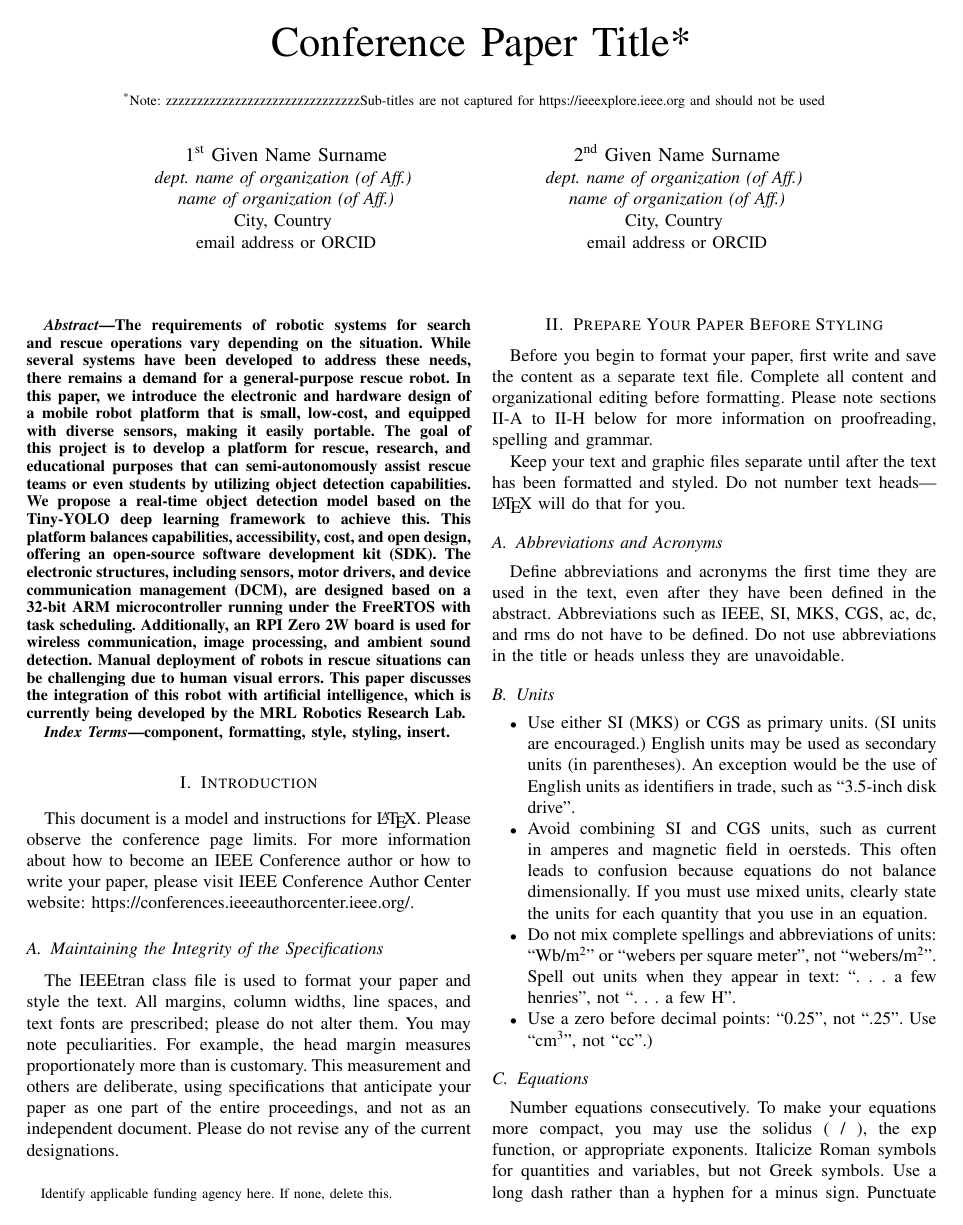
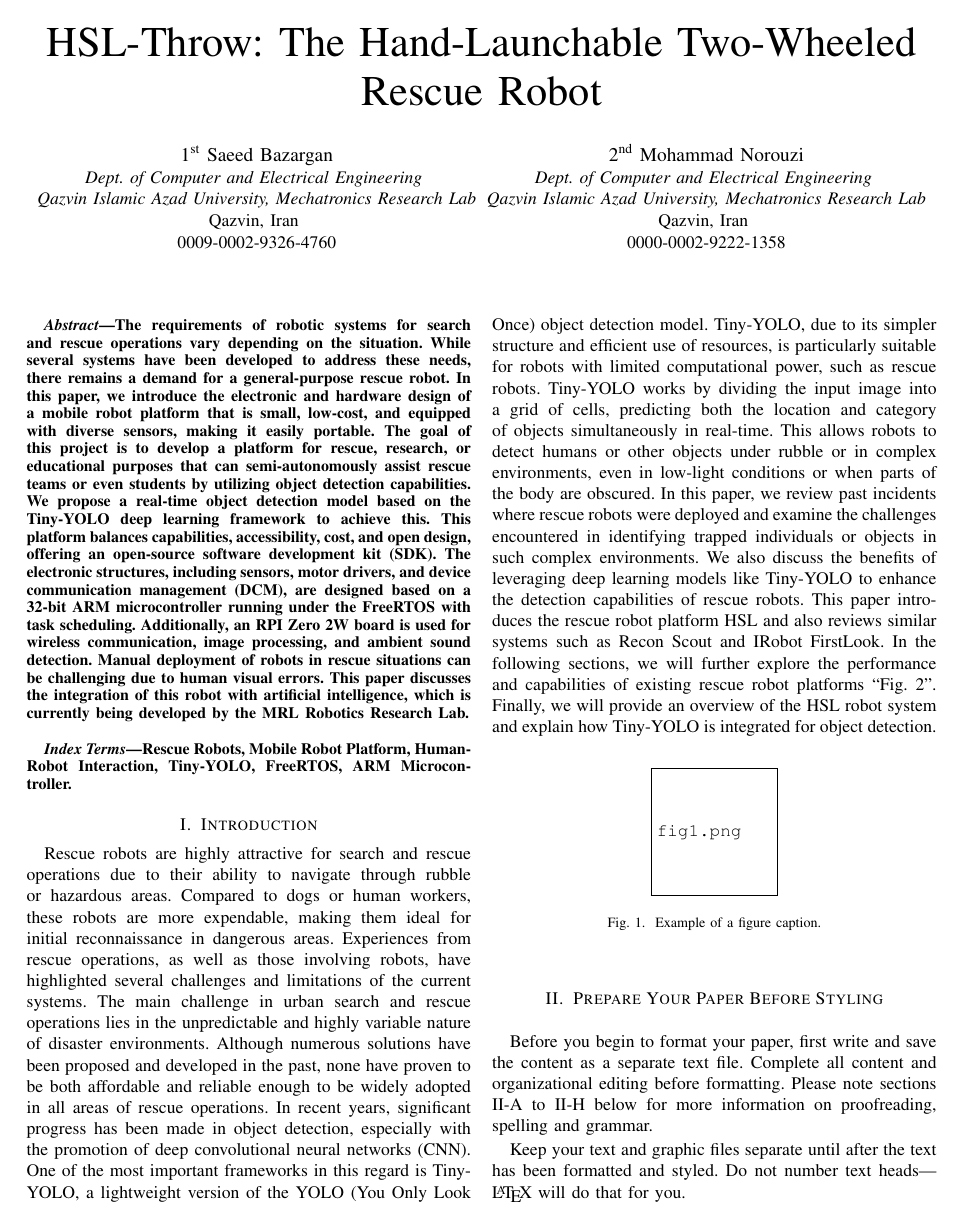
Before and after one commit to SaeedBazargan/Throw-HSL, a LaTeX paper (Papers/MyPapers/ThrowBot/IEEE-conference-template for MyThrowBot.tex): page 1 of 3 before the commit and page 1 of 4 after it. The pictures show the PDF file Papers/MyPapers/ThrowBot/IEEE-conference-template for MyThrowBot.pdf that the author committed with the source.

Commit message:
My paper updated.

```diff
--- a/Papers/MyPapers/ThrowBot/IEEE-conference-template for MyThrowBot.tex
+++ b/Papers/MyPapers/ThrowBot/IEEE-conference-template for MyThrowBot.tex
@@ -13,20 +13,15 @@
     T\kern-.1667em\lower.7ex\hbox{E}\kern-.125emX}}
 \begin{document}
 
-\title{Conference Paper Title*\\
-{\footnotesize \textsuperscript{*}Note: Sub-titles are not captured for https://ieeexplore.ieee.org  and
-should not be used}
-\thanks{Identify applicable funding agency here. If none, delete this.}
-}
+\title{HSL-Throw: The Hand-Launchable Two-Wheeled Rescue Robot\\}
 
-\author{\IEEEauthorblockN{1\textsuperscript{st} Given Name Surname}
-\IEEEauthorblockA{\textit{dept. name of organization (of Aff.)} \\
-\textit{name of organization (of Aff.)}\\
-City, Country \\
-email address or ORCID}
+\author{\IEEEauthorblockN{1\textsuperscript{st} Saeed Bazargan}
+\IEEEauthorblockA{\textit{Dept. of Computer and Electrical Engineering} \\
+\textit{Qazvin Islamic Azad University, Mechatronics Research Lab}\\
+Qazvin, Iran \\
+0009-0002-9326-4760}
 \and
-\IEEEauthorblockN{2\textsuperscript{nd} Given Name Surname}
-\IEEEauthorblockA{\textit{dept. name of organization (of Aff.)} \\
-\textit{name of organization (of Aff.)}\\
-City, Country \\
-email address or ORCID}
+\IEEEauthorblockN{2\textsuperscript{nd} Mohammad Norouzi}
+\IEEEauthorblockA{\textit{Dept. of Computer and Electrical Engineering} \\
+\textit{Qazvin Islamic Azad University, Mechatronics Research Lab}\\
+Qazvin, Iran \\
@@ -40,22 +36,19 @@ Manual deployment of robots in rescue situations can be challenging due to human
 \end{abstract}
 
 \begin{IEEEkeywords}
-component, formatting, style, styling, insert.
+Rescue Robots, Mobile Robot Platform, Human-Robot Interaction, Tiny-YOLO, FreeRTOS, ARM Microcontroller.
 \end{IEEEkeywords}
 
 \section{Introduction}
-This document is a model and instructions for \LaTeX.
-Please observe the conference page limits. For more information about how to become an IEEE Conference author or how to write your paper, please visit   IEEE Conference Author Center website: https://conferences.ieeeauthorcenter.ieee.org/.
+Rescue robots are highly attractive for search and rescue operations due to their ability to navigate through rubble or hazardous areas. Compared to dogs or human workers, these robots are more expendable, making them ideal for initial reconnaissance in dangerous areas. Experiences from rescue operations, as well as those involving robots, have highlighted several challenges and limitations of the current systems. The main challenge in urban search and rescue operations lies in the unpredictable and highly variable nature of disaster environments. Although numerous solutions have been proposed and developed in the past, none have proven to be both affordable and reliable enough to be widely adopted in all areas of rescue operations.
+In recent years, significant progress has been made in object detection, especially with the promotion of deep convolutional neural networks (CNN). One of the most important frameworks in this regard is Tiny-YOLO, a lightweight version of the YOLO (You Only Look Once) object detection model. Tiny-YOLO, due to its simpler structure and efficient use of resources, is particularly suitable for robots with limited computational power, such as rescue robots. Tiny-YOLO works by dividing the input image into a grid of cells, predicting both the location and category of objects simultaneously in real-time. This allows robots to detect humans or other objects under rubble or in complex environments, even in low-light conditions or when parts of the body are obscured.
+In this paper, we review past incidents where rescue robots were deployed and examine the challenges encountered in identifying trapped individuals or objects in such complex environments. We also discuss the benefits of leveraging deep learning models like Tiny-YOLO to enhance the detection capabilities of rescue robots. This paper introduces the rescue robot platform HSL and also reviews similar systems such as Recon Scout and IRobot FirstLook. In the following sections, we will further explore the performance and capabilities of existing rescue robot platforms ``Fig.~\ref{fig}''. Finally, we will provide an overview of the HSL robot system and explain how Tiny-YOLO is integrated for object detection.
 
-\subsection{Maintaining the Integrity of the Specifications}
-
-The IEEEtran class file is used to format your paper and style the text. All margins,
-column widths, line spaces, and text fonts are prescribed; please do not
-alter them. You may note peculiarities. For example, the head margin
-measures proportionately more than is customary. This measurement
-and others are deliberate, using specifications that anticipate your paper
-as one part of the entire proceedings, and not as an independent document.
-Please do not revise any of the current designations.
+\begin{figure}[htbp]
+\centerline{\includegraphics{fig1.png}}
+\caption{Example of a figure caption.}
+\label{fig}
+\end{figure}
 
 \section{Prepare Your Paper Before Styling}
 Before you begin to format your paper, first write and save the content as a
@@ -203,11 +196,11 @@ copy& More table copy$^{\mathrm{a}}$& &  \\
 \end{center}
 \end{table}
 
-% \begin{figure}[htbp]
-% \centerline{\includegraphics{}}
-% \caption{Example of a figure caption.}
-% \label{fig}
-% \end{figure}
+\begin{figure}[htbp]
+\centerline{\includegraphics{fig1.png}}
+\caption{Example of a figure caption.}
+\label{fig}
+\end{figure}
 
 Figure Labels: Use 8 point Times New Roman for Figure labels. Use words
 rather than symbols or abbreviations when writing Figure axis labels to
```
Also changed, not shown: Papers/MyPapers/ThrowBot/IEEE-conference-template for MyThrowBot.pdf, Papers/MyPapers/ThrowBot/IEEE-conference-template for MyThrowBot.tex (5 more changed lines).
